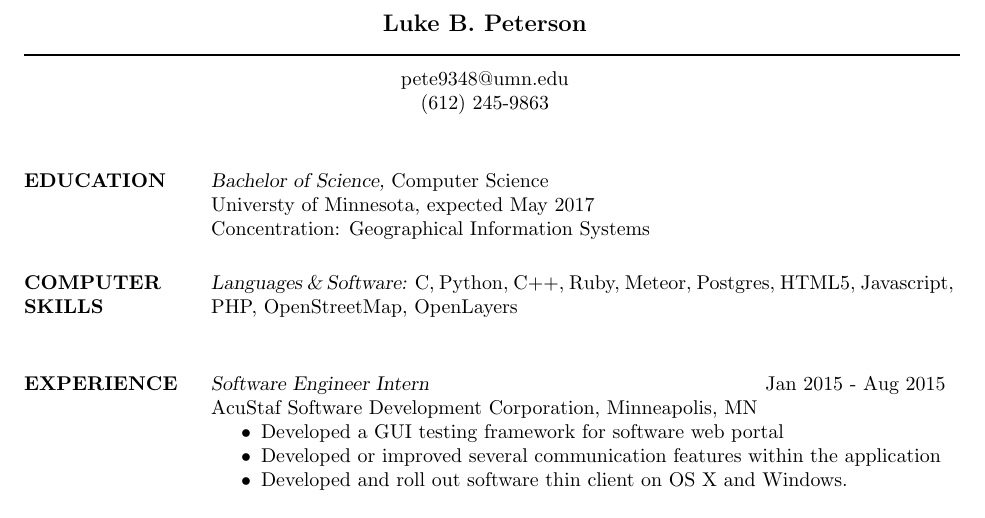
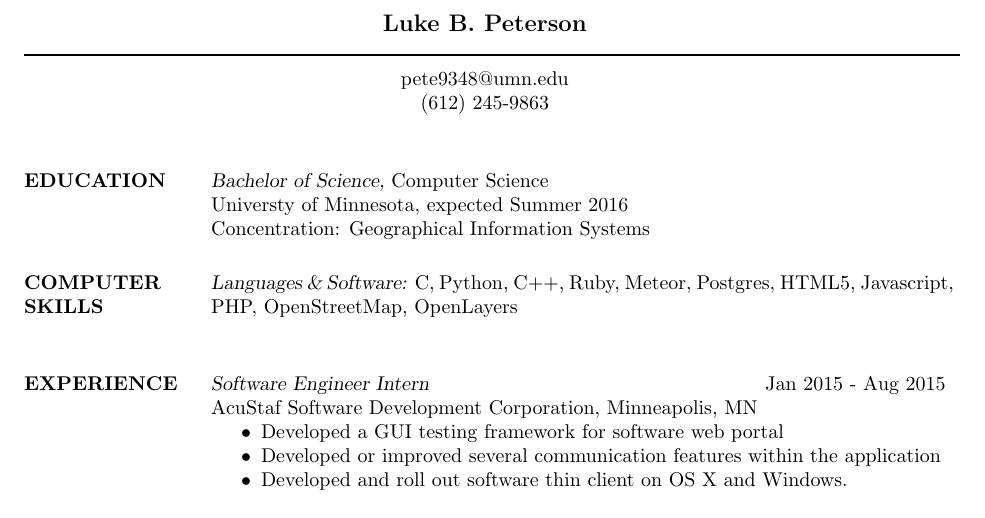
Before and after one commit to LBPeterson/LBPeterson.github.io, a LaTeX CV (resume.tex): part of the page, cut so that both start at the same text. The pictures show the PDF file resume.pdf that the author committed with the source.

Commit message:
Updated graduation date

```diff
--- a/resume.tex
+++ b/resume.tex
@@ -19,7 +19,7 @@
 
 \section{EDUCATION} {\sl Bachelor of Science,} Computer Science \\
                 Universty of Minnesota,
-                expected May 2017 \\
+                expected Summer 2016 \\
                 Concentration: Geographical Information Systems
 
 
```
Also changed, not shown: resume.pdf.
